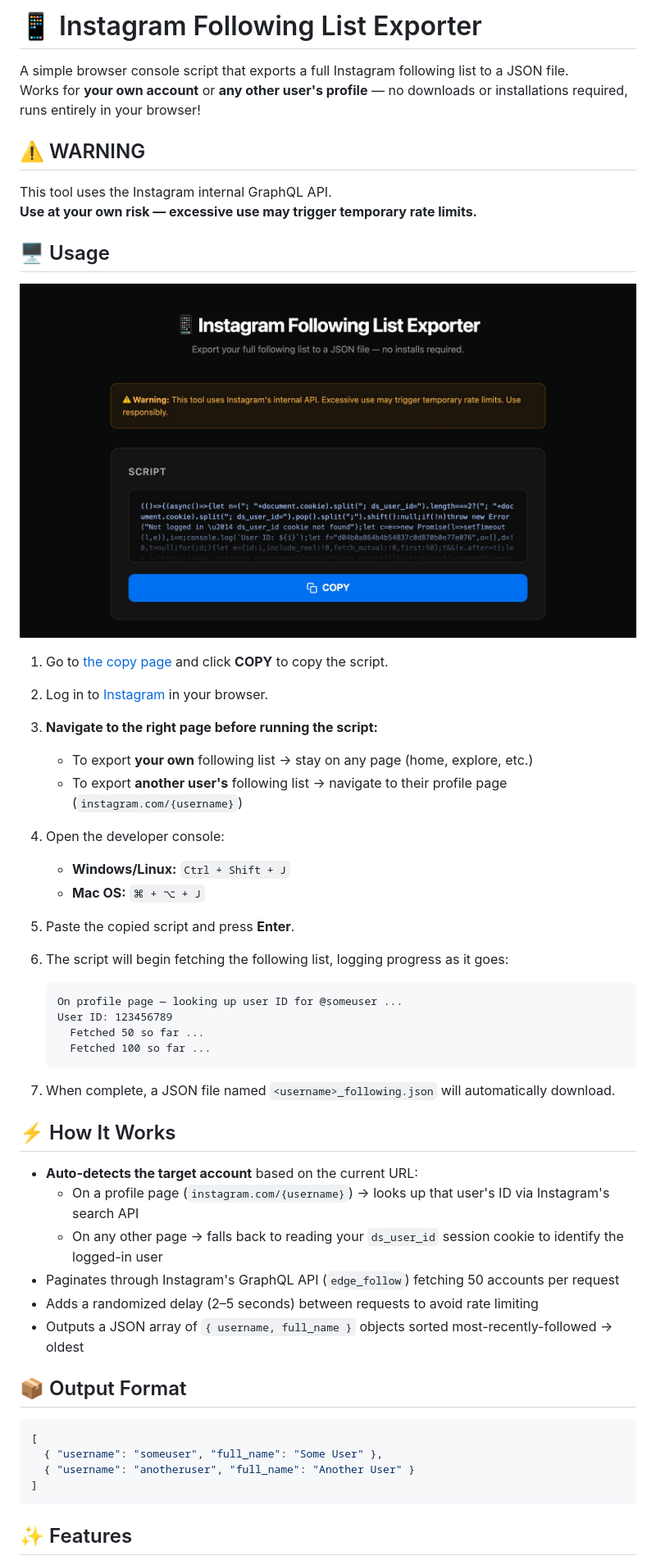
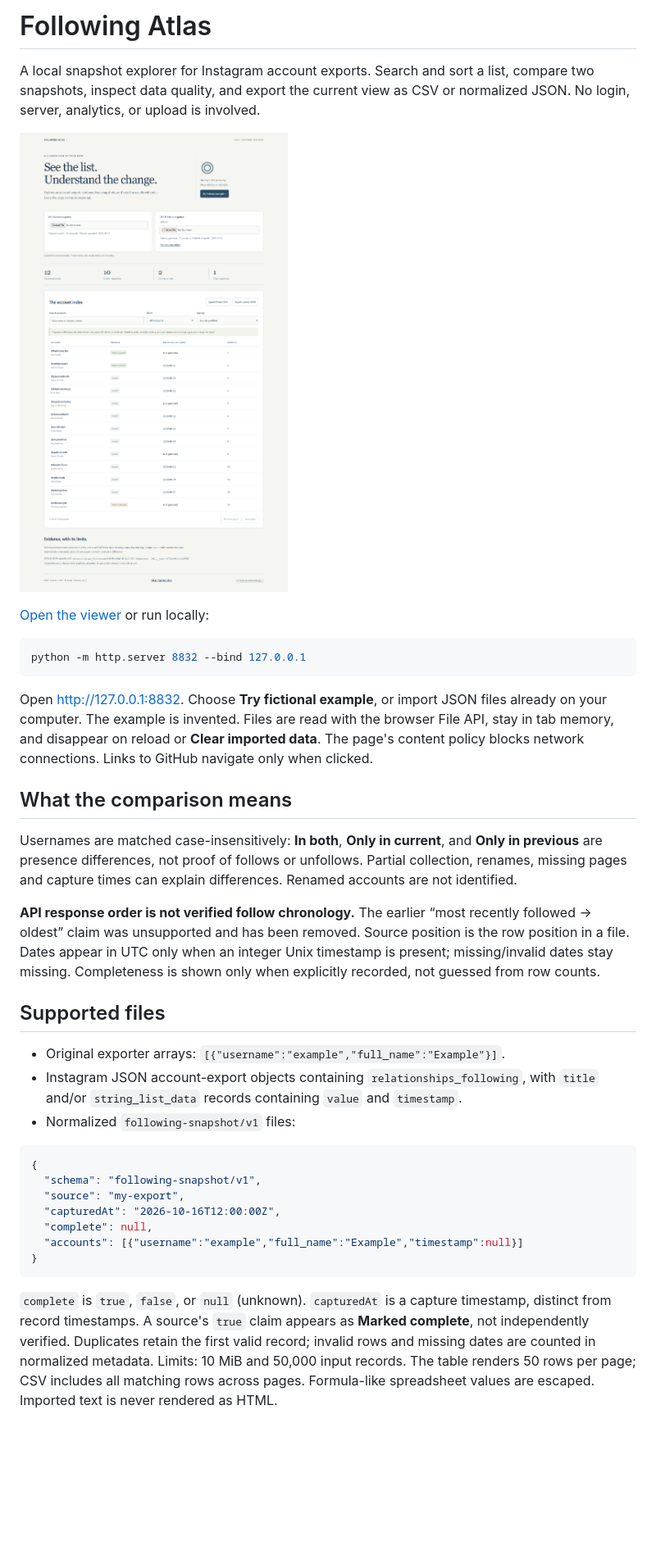
Before and after one commit to Ashwin-Iyer1/insta_following_order, a Markdown page: README.md, the part around one of its changes. Shown at 82% size. GitHub-like rendering; pictures changed too: docs/atlas.png (added); blank space fills up the shorter version.

Commit message:
Build local following snapshot explorer with evidence-aware comparison

````diff
--- a/README.md
+++ b/README.md
@@ -1,58 +1,38 @@
-# 📱 Instagram Following List Exporter
+# Following Atlas
 
-A simple browser console script that exports a full Instagram following list to a JSON file.
-Works for **your own account** or **any other user's profile** — no downloads or installations required, runs entirely in your browser!
+A local snapshot explorer for Instagram account exports. Search and sort a list, compare two snapshots, inspect data quality, and export the current view as CSV or normalized JSON. No login, server, analytics, or upload is involved.
 
-## ⚠️ WARNING
+![Following Atlas with fictional comparison data](docs/atlas.png)
 
-This tool uses the Instagram internal GraphQL API.
-**Use at your own risk — excessive use may trigger temporary rate limits.**
+[Open the viewer](https://ashwin-iyer1.github.io/insta_following_order/) or run locally:
 
-## 🖥️ Usage
+```sh
+python -m http.server 8832 --bind 127.0.0.1
+```
 
-![Demo](Untitled%202.jpg)
+Open <http://127.0.0.1:8832>. Choose **Try fictional example**, or import JSON files already on your computer. The example is invented. Files are read with the browser File API, stay in tab memory, and disappear on reload or **Clear imported data**. The page's content policy blocks network connections. Links to GitHub navigate only when clicked.
 
-1. Go to [the copy page](https://ashwin-iyer1.github.io/insta_following_order/) and click **COPY** to copy the script.
+## What the comparison means
 
-2. Log in to [Instagram](https://www.instagram.com) in your browser.
+Usernames are matched case-insensitively: **In both**, **Only in current**, and **Only in previous** are presence differences, not proof of follows or unfollows. Partial collection, renames, missing pages and capture times can explain differences. Renamed accounts are not identified.
 
-3. **Navigate to the right page before running the script:**
-   - To export **your own** following list → stay on any page (home, explore, etc.)
-   - To export **another user's** following list → navigate to their profile page (`instagram.com/{username}`)
+**API response order is not verified follow chronology.** The earlier “most recently followed → oldest” claim was unsupported and has been removed. Source position is the row position in a file. Dates appear in UTC only when an integer Unix timestamp is present; missing/invalid dates stay missing. Completeness is shown only when explicitly recorded, not guessed from row counts.
 
-4. Open the developer console:
-   - **Windows/Linux:** `Ctrl + Shift + J`
-   - **Mac OS:** `⌘ + ⌥ + J`
+## Supported files
 
-5. Paste the copied script and press **Enter**.
-
-6. The script will begin fetching the following list, logging progress as it goes:
-   ```
-   On profile page — looking up user ID for @someuser ...
-   User ID: 123456789
-     Fetched 50 so far ...
-     Fetched 100 so far ...
-   ```
-
-7. When complete, a JSON file named `<username>_following.json` will automatically download.
-
-## ⚡ How It Works
-
-- **Auto-detects the target account** based on the current URL:
-  - On a profile page (`instagram.com/{username}`) → looks up that user's ID via Instagram's search API
-  - On any other page → falls back to reading your `ds_user_id` session cookie to identify the logged-in user
-- Paginates through Instagram's GraphQL API (`edge_follow`) fetching 50 accounts per request
-- Adds a randomized delay (2–5 seconds) between requests to avoid rate limiting
-- Outputs a JSON array of `{ username, full_name }` objects sorted most-recently-followed → oldest
-
-## 📦 Output Format
+- Original exporter arrays: `[{"username":"example","full_name":"Example"}]`.
+- Instagram JSON account-export objects containing `relationships_following`, with `title` and/or `string_list_data` records containing `value` and `timestamp`.
+- Normalized `following-snapshot/v1` files:
 
 ```json
-[
-  { "username": "someuser", "full_name": "Some User" },
-  { "username": "anotheruser", "full_name": "Another User" }
-]
+{
+  "schema": "following-snapshot/v1",
+  "source": "my-export",
+  "capturedAt": "2026-10-16T12:00:00Z",
+  "complete": null,
+  "accounts": [{"username":"example","full_name":"Example","timestamp":null}]
+}
 ```
 
-## ✨ Features
+`complete` is `true`, `false`, or `null` (unknown). `capturedAt` is a capture timestamp, distinct from record timestamps. A source's `true` claim appears as **Marked complete**, not independently verified. Duplicates retain the first valid record; invalid rows and missing dates are counted in normalized metadata. Limits: 10 MiB and 50,000 input records. The table renders 50 rows per page; CSV includes all matching rows across pages. Formula-like spreadsheet values are escaped. Imported text is never rendered as HTML.
 
````
Also changed, not shown: other parts of README.md (+14 -23 lines), 14 other files.
